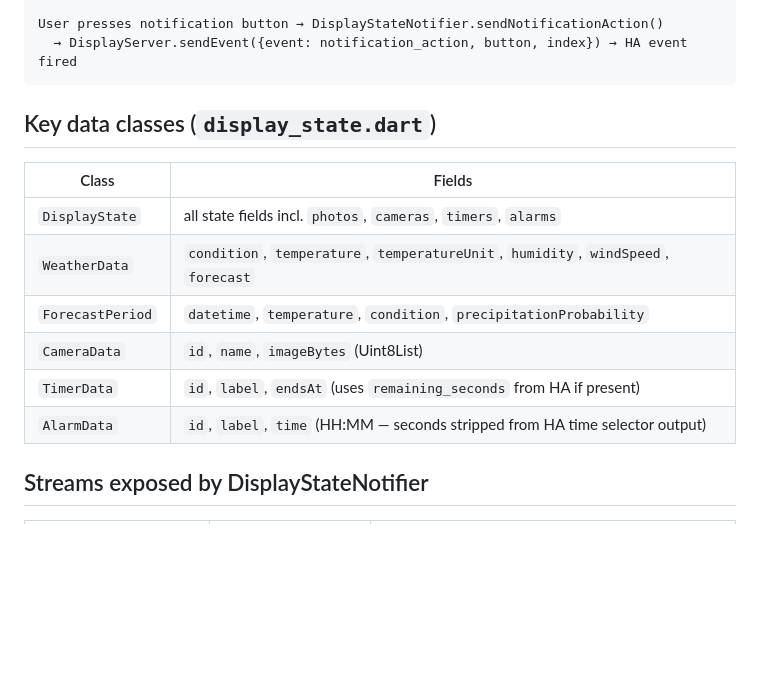
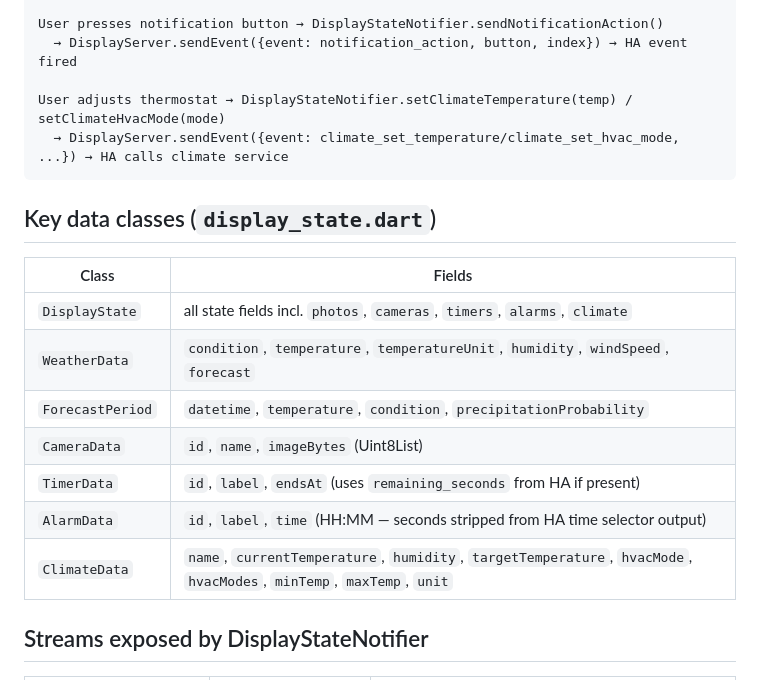
Before and after one commit to alec-pinson/ha-smart-display-app, a Markdown page: CLAUDE.md, the part around the change. Rendered like a GitHub page; blank space fills up the shorter version.

Commit message:
docs: update CLAUDE.md files with climate feature and options flow pattern
Co-Authored-By: Claude Sonnet 4.6 <noreply@anthropic.com>

````diff
--- a/CLAUDE.md
+++ b/CLAUDE.md
@@ -48,17 +48,21 @@ HA sends open_camera → openCameraStream fires → _CameraFullScreen dialog sho
 
 User presses notification button → DisplayStateNotifier.sendNotificationAction()
   → DisplayServer.sendEvent({event: notification_action, button, index}) → HA event fired
+
+User adjusts thermostat → DisplayStateNotifier.setClimateTemperature(temp) / setClimateHvacMode(mode)
+  → DisplayServer.sendEvent({event: climate_set_temperature/climate_set_hvac_mode, ...}) → HA calls climate service
 ```
 
 ## Key data classes (`display_state.dart`)
 | Class           | Fields                                                                         |
 | --------------- | ------------------------------------------------------------------------------ |
-| `DisplayState`  | all state fields incl. `photos`, `cameras`, `timers`, `alarms`                 |
+| `DisplayState`  | all state fields incl. `photos`, `cameras`, `timers`, `alarms`, `climate`      |
 | `WeatherData`   | `condition`, `temperature`, `temperatureUnit`, `humidity`, `windSpeed`, `forecast` |
 | `ForecastPeriod`| `datetime`, `temperature`, `condition`, `precipitationProbability`             |
 | `CameraData`    | `id`, `name`, `imageBytes` (Uint8List)                                         |
 | `TimerData`     | `id`, `label`, `endsAt` (uses `remaining_seconds` from HA if present)          |
 | `AlarmData`     | `id`, `label`, `time` (HH:MM — seconds stripped from HA time selector output)  |
+| `ClimateData`   | `name`, `currentTemperature`, `humidity`, `targetTemperature`, `hvacMode`, `hvacModes`, `minTemp`, `maxTemp`, `unit` |
 
 ## Streams exposed by DisplayStateNotifier
 | Stream                | Type              | Purpose                                            |
````
